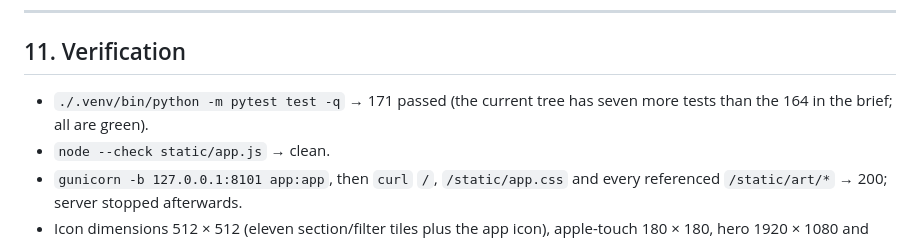
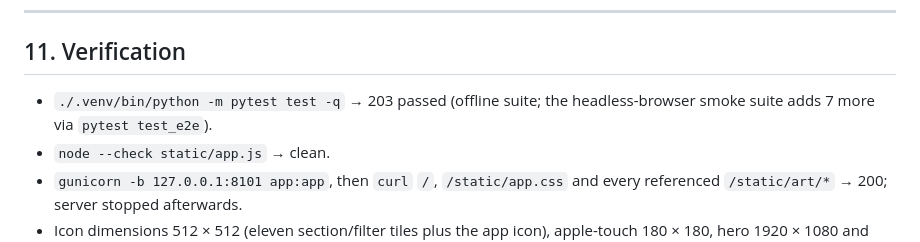
Before and after one commit to tcz009/raveplayer-web, a Markdown page: docs/ARTWORK.md, the part around the change. GitHub-like rendering.

Commit message:
docs: refresh stale test counts in ARTWORK and IOS-AIRPLAY

```diff
--- a/docs/ARTWORK.md
+++ b/docs/ARTWORK.md
@@ -448,8 +448,8 @@ a 256-colour palette so the textures stay small.
 
 ## 11. Verification
 
-- `./.venv/bin/python -m pytest test -q` → 171 passed (the current tree has
-  seven more tests than the 164 in the brief; all are green).
+- `./.venv/bin/python -m pytest test -q` → 203 passed (offline suite; the
+  headless-browser smoke suite adds 7 more via `pytest test_e2e`).
 - `node --check static/app.js` → clean.
 - `gunicorn -b 127.0.0.1:8101 app:app`, then `curl` `/`, `/static/app.css` and
   every referenced `/static/art/*` → 200; server stopped afterwards.
```
Also changed, not shown: docs/IOS-AIRPLAY.md (+1 -1 lines).
